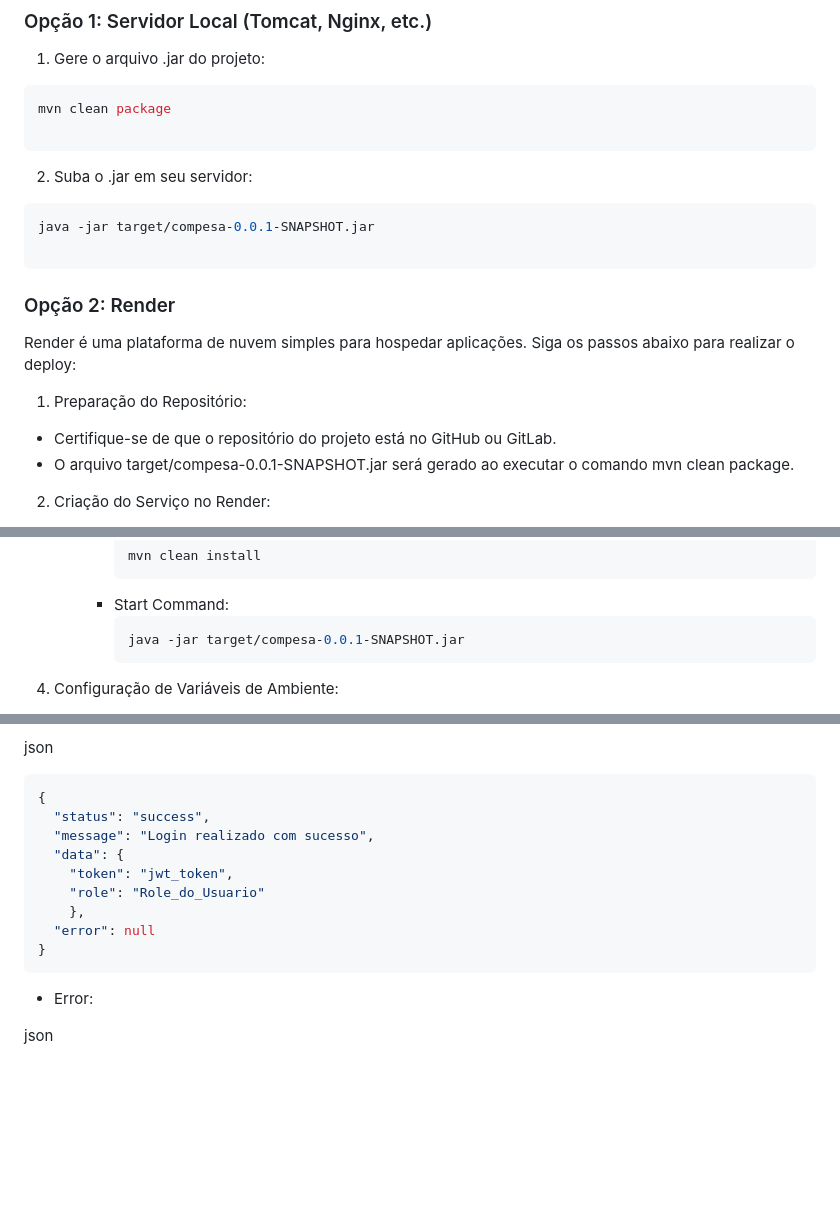
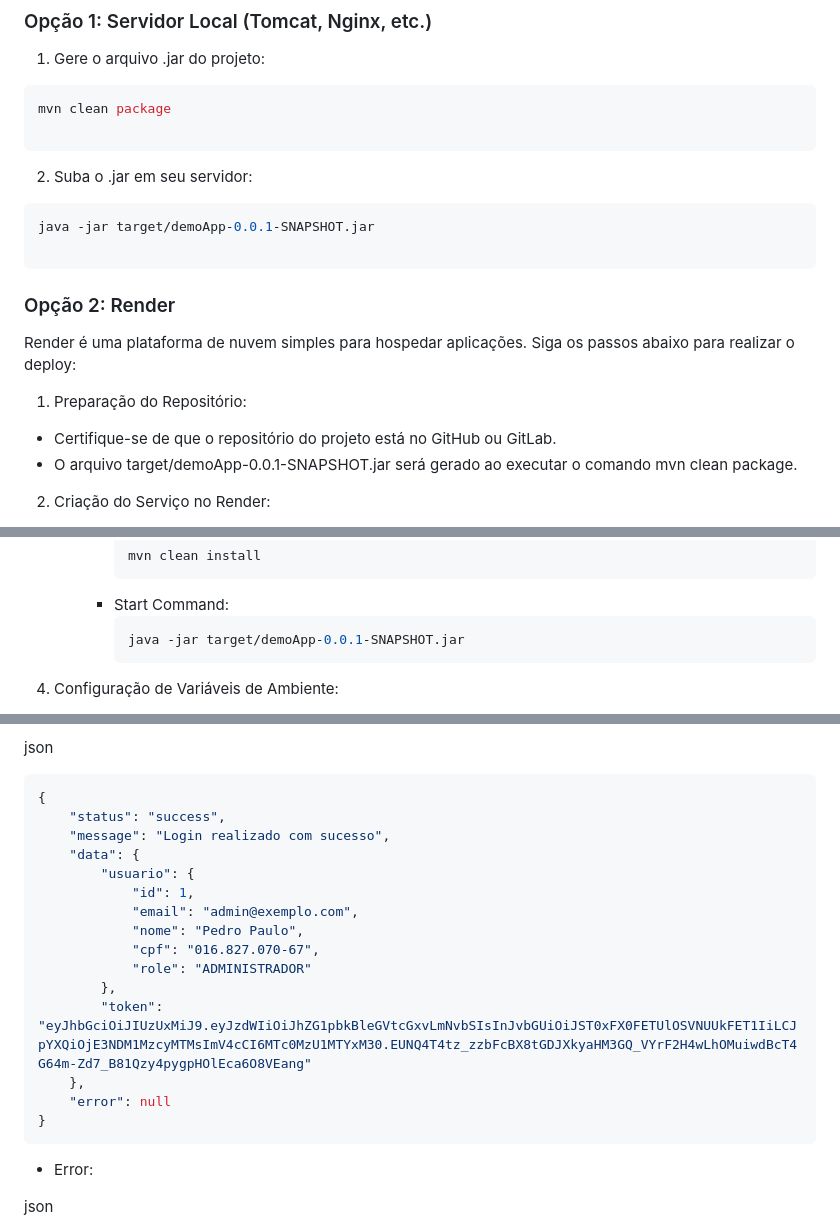
Before and after one commit to antoniopatricio22/TakeOFF_Squad45-2025.1, a Markdown page: demoApp/README.md, 3 parts joined by grey strips. Rendered like a GitHub page; blank space fills up the shorter version.

````diff
--- a/demoApp/README.md
+++ b/demoApp/README.md
@@ -74,7 +74,7 @@ mvn clean package
 ```
 2. Suba o .jar em seu servidor:
 ```bash
-java -jar target/compesa-0.0.1-SNAPSHOT.jar
+java -jar target/demoApp-0.0.1-SNAPSHOT.jar
 
 ```
 
@@ -83,7 +83,7 @@ Render é uma plataforma de nuvem simples para hospedar aplicações. Siga os pa
 
 1. Preparação do Repositório:
   - Certifique-se de que o repositório do projeto está no GitHub ou GitLab.
-  - O arquivo target/compesa-0.0.1-SNAPSHOT.jar será gerado ao executar o comando mvn clean package.
+  - O arquivo target/demoApp-0.0.1-SNAPSHOT.jar será gerado ao executar o comando mvn clean package.
 
 2. Criação do Serviço no Render:
   - Acesse sua conta no Render.
@@ -99,7 +99,7 @@ Render é uma plataforma de nuvem simples para hospedar aplicações. Siga os pa
         ```
       - Start Command:
         ```bash
-        java -jar target/compesa-0.0.1-SNAPSHOT.jar
+        java -jar target/demoApp-0.0.1-SNAPSHOT.jar
         ```
 
 4. Configuração de Variáveis de Ambiente:
@@ -149,13 +149,19 @@ Response:
 json
 ```bash
 {
-  "status": "success",
-  "message": "Login realizado com sucesso",
-  "data": {
-    "token": "jwt_token",
-    "role": "Role_do_Usuario"
+    "status": "success",
+    "message": "Login realizado com sucesso",
+    "data": {
+        "usuario": {
+            "id": 1,
+            "email": "admin@exemplo.com",
+            "nome": "Pedro Paulo",
+            "cpf": "016.827.070-67",
+            "role": "ADMINISTRADOR"
+        },
+        "token": "eyJhbGciOiJIUzUxMiJ9.eyJzdWIiOiJhZG1pbkBleGVtcGxvLmNvbSIsInJvbGUiOiJST0xFX0FETUlOSVNUUkFET1IiLCJpYXQiOjE3NDM1MzcyMTMsImV4cCI6MTc0MzU1MTYxM30.EUNQ4T4tz_zzbFcBX8tGDJXkyaHM3GQ_VYrF2H4wLhOMuiwdBcT4G64m-Zd7_B81Qzy4pygpHOlEca6O8VEang"
     },
-  "error": null
+    "error": null
 }
 ```
 
````
Also changed, not shown: other parts of demoApp/README.md (+79 -2 lines).
